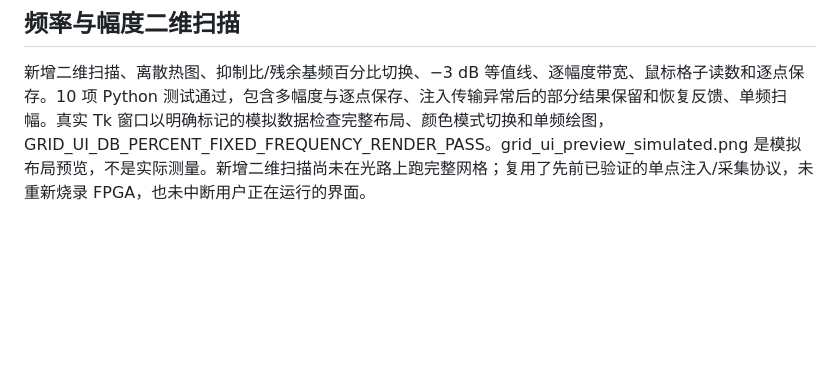
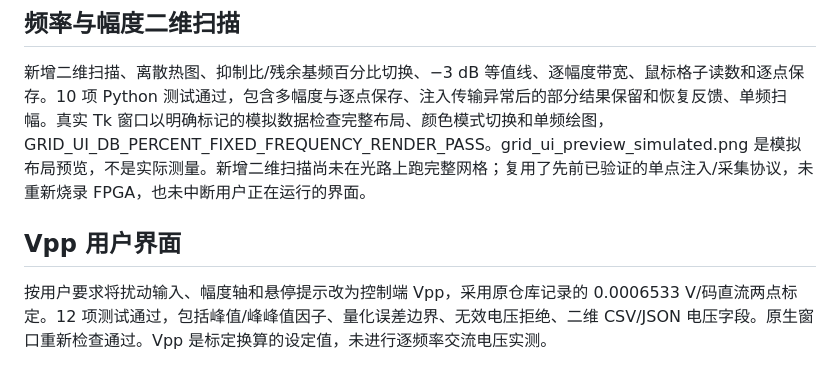
Before and after one commit to soyotoanon/20261022-vco-mapping-verification, a Markdown page: pid_performance/validation/README.md, the part around the change. Drawn GitHub-style; blank space fills up the shorter version.

```diff
--- a/pid_performance/validation/README.md
+++ b/pid_performance/validation/README.md
@@ -33,3 +33,7 @@
 ## 频率与幅度二维扫描
 
 新增二维扫描、离散热图、抑制比/残余基频百分比切换、−3 dB 等值线、逐幅度带宽、鼠标格子读数和逐点保存。10 项 Python 测试通过，包含多幅度与逐点保存、注入传输异常后的部分结果保留和恢复反馈、单频扫幅。真实 Tk 窗口以明确标记的模拟数据检查完整布局、颜色模式切换和单频绘图，GRID_UI_DB_PERCENT_FIXED_FREQUENCY_RENDER_PASS。grid_ui_preview_simulated.png 是模拟布局预览，不是实际测量。新增二维扫描尚未在光路上跑完整网格；复用了先前已验证的单点注入/采集协议，未重新烧录 FPGA，也未中断用户正在运行的界面。
+
+## Vpp 用户界面
+
+按用户要求将扰动输入、幅度轴和悬停提示改为控制端 Vpp，采用原仓库记录的 0.0006533 V/码直流两点标定。12 项测试通过，包括峰值/峰峰值因子、量化误差边界、无效电压拒绝、二维 CSV/JSON 电压字段。原生窗口重新检查通过。Vpp 是标定换算的设定值，未进行逐频率交流电压实测。
```
Also changed, not shown: pid_performance/README.md (+10 -4 lines), pid_performance/grid_ui_preview_simulated.png, 7 other files.
